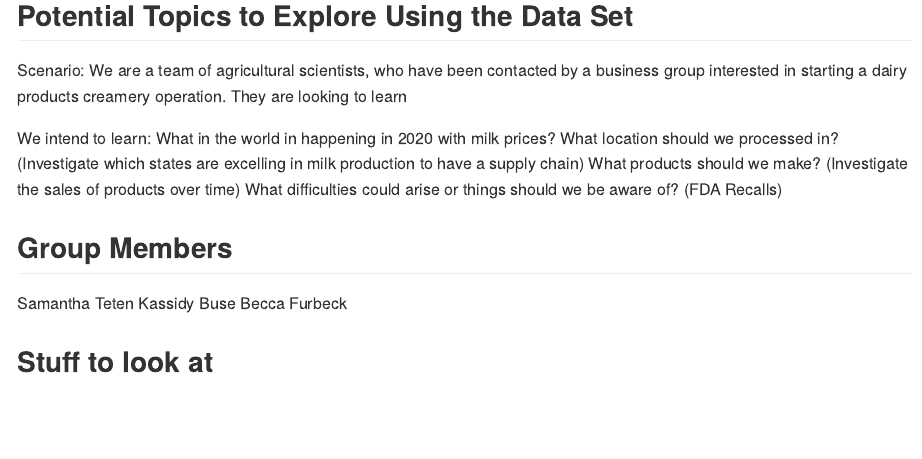
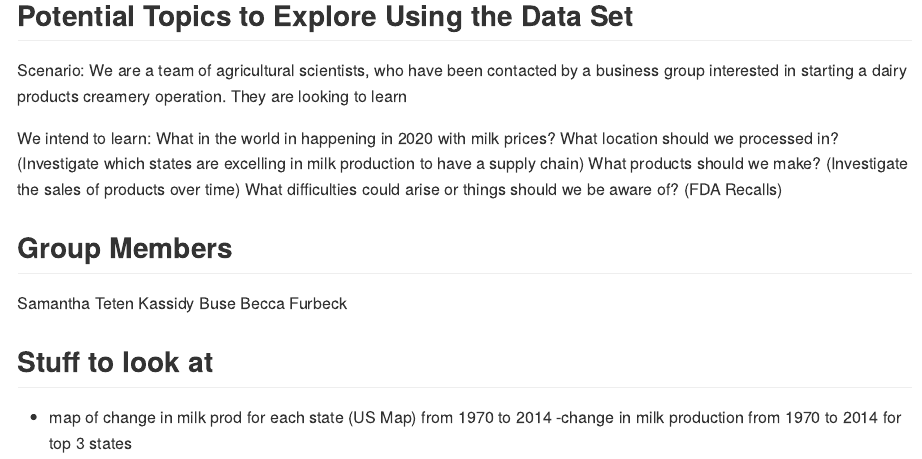
Before and after one commit to stat850-unl/project-a-dairy-gouda-time, an R Markdown document (README.Rmd): the page in a window 1100 px wide, from 590 px down. Rendered offline with R 4.5, knitr and Pandoc, with nearby package versions.

Commit message:
just some notes

```diff
--- a/README.Rmd
+++ b/README.Rmd
@@ -47,3 +47,5 @@ Kassidy Buse
 Becca Furbeck
 
 ## Stuff to look at
+- map of change in milk prod for each state (US Map) from 1970 to 2014
+-change in milk production from 1970 to 2014 for top 3 states
```
